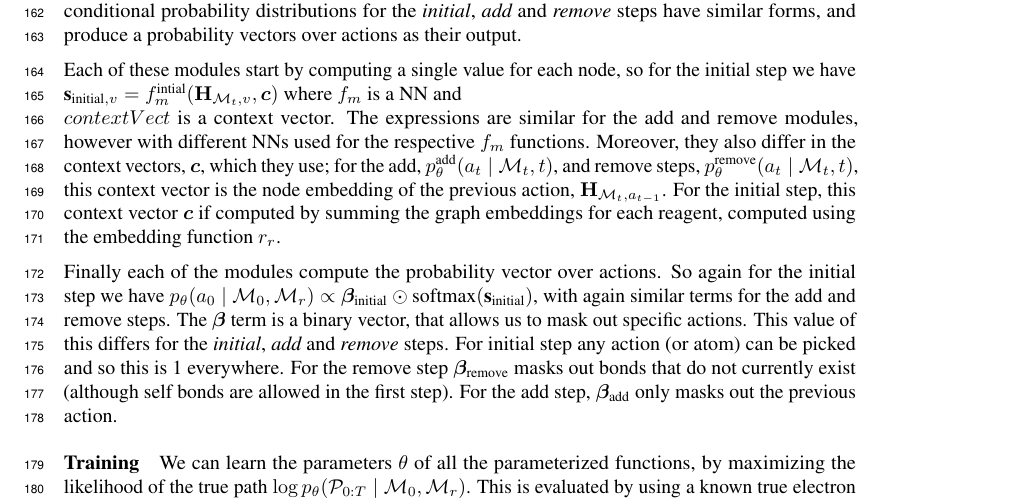
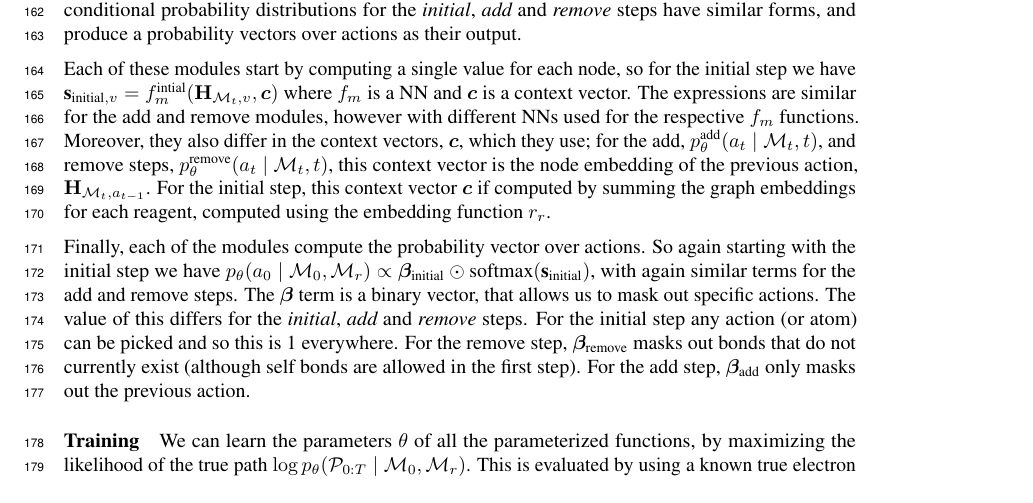
Before and after one commit to mkusner/path-reactions, a LaTeX paper (main.tex, which reads tex/model.tex): part of page 5 of 10, cut so that both start at the same text. Compiled offline with pdfLaTeX.

Commit message:
work on model section

```diff
--- a/tex/model.tex
+++ b/tex/model.tex
@@ -166,15 +166,15 @@ $p_\theta^\textrm{remove}(a_t \mid a_{t-1}, \moleculeSet_t)$ for the remove bond
  Each of these three parameterized conditional probability distributions for the {\em initial}, {\em add} and {\em remove} steps have similar forms, and produce a probability vectors over actions as their output.
 
  Each of these modules start by computing  a single value for each node, so for the initial step we have
- $\actionLogits_{\textrm{initial}, v} = \fum^\textrm{intial}(\nodeEmbeddings{\moleculeSet_t,v}, \contextVect)$ where $\fum$ is a NN and $\\contextVect$ is a context vector. The expressions are similar for the add and remove modules, however with different NNs used for the respective $\fum$ functions.
+ $\actionLogits_{\textrm{initial}, v} = \fum^\textrm{intial}(\nodeEmbeddings{\moleculeSet_t,v}, \contextVect)$ where $\fum$ is a NN and $\contextVect$ is a context vector. The expressions are similar for the add and remove modules, however with different NNs used for the respective $\fum$ functions.
  Moreover, they also differ in the context vectors, $\contextVect$, which they use; for the add, $p_\theta^\textrm{add}(a_t \mid \moleculeSet_t, t)$, and remove steps, $p_\theta^\textrm{remove}(a_t \mid \moleculeSet_t, t)$, this context vector is the node embedding of the previous action, $\nodeEmbeddings{\moleculeSet_t, a_{t-1}}$.
  For the initial step, this context vector $\contextVect$ if computed by summing the graph embeddings for each reagent, computed using the embedding function $\fEmbedGraphs_r$.
 
-Finally each of the modules compute the probability vector over actions. So again for the initial step we have
+Finally, each of the modules compute the probability vector over actions. So again starting with the initial step we have
 $p_\theta(a_0 \mid \initialAndReactants) \propto \bm{\beta_\textrm{initial}} \odot \mbox{softmax}(\bm{\actionLogits_{\textrm{initial}}})$,
 with again similar terms for the add and remove steps.
-The $\bm{\beta}$ term is a binary vector, that allows us to mask out specific actions. This value of this differs for the {\em initial}, {\em add} and {\em remove} steps.
-For initial step any action (or atom) can be picked and so this is 1 everywhere. For the remove step $\bm{\beta_\textrm{remove}}$ masks out bonds that do not currently exist (although self bonds are allowed in the first step).
+The $\bm{\beta}$ term is a binary vector, that allows us to mask out specific actions. The value of this differs for the {\em initial}, {\em add} and {\em remove} steps.
+For the initial step any action (or atom) can be picked and so this is 1 everywhere. For the remove step, $\bm{\beta_\textrm{remove}}$ masks out bonds that do not currently exist (although self bonds are allowed in the first step).
 For the add step, $\bm{\beta_\textrm{add}}$ only masks out the previous action.
 
 
```
